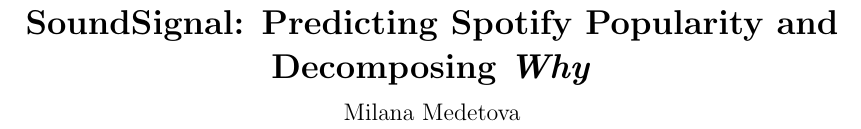
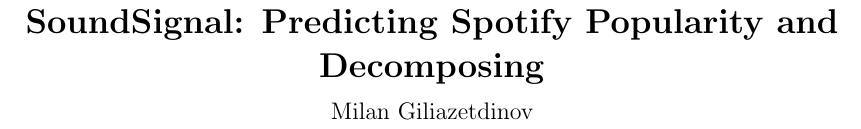
Before and after one commit to milaaano/TrackPopularityModel, a LaTeX paper (report/report.tex): part of page 1 of 7, cut so that both start at the same text. Compiled offline with pdfLaTeX.

Commit message:
small fixes in report and readme

```diff
--- a/report/report.tex
+++ b/report/report.tex
@@ -27,8 +27,8 @@
 \setcounter{totalnumber}{4}
 
 \title{\vspace{-1.5em}\textbf{SoundSignal: Predicting Spotify Popularity and\\
-Decomposing \emph{Why}}\vspace{-0.5em}}
-\author{Milana Medetova}
+Decomposing}\vspace{-0.5em}}
+\author{Milan Giliazetdinov}
 \date{}
 
 \begin{document}
```
Also changed, not shown: README.md, report/page-1.png (added), report/report.pdf, 6 other files.
